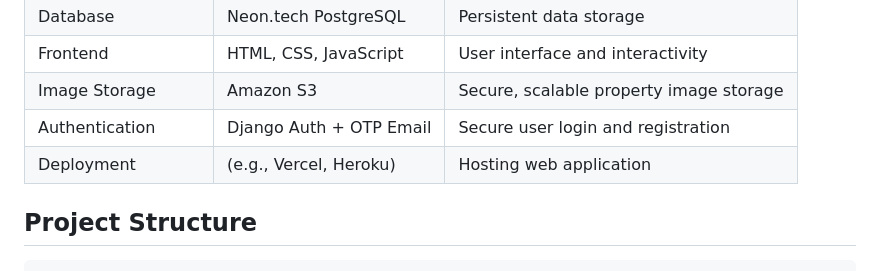
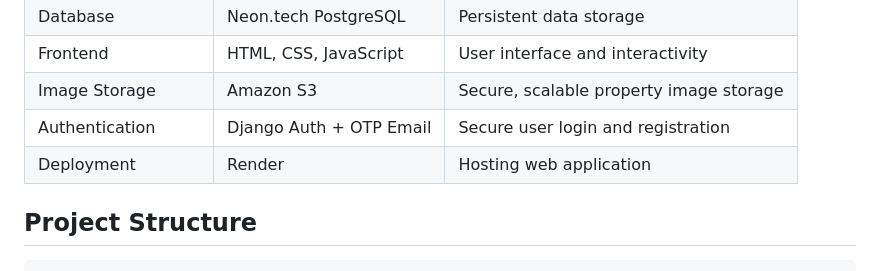
Before and after one commit to sivaram66/Neighborfit, a Markdown page: README.md, the part around the change. Rendered like a GitHub page.

```diff
--- a/README.md
+++ b/README.md
@@ -65,7 +65,7 @@ NeighborFit is a modern, user-friendly platform for discovering the perfect home
 | Frontend             | HTML, CSS, JavaScript     | User interface and interactivity          |
 | Image Storage        | Amazon S3                 | Secure, scalable property image storage   |
 | Authentication       | Django Auth + OTP Email   | Secure user login and registration        |
-| Deployment           | (e.g., Vercel, Heroku)    | Hosting web application                   |
+| Deployment           | Render                    | Hosting web application                   |
 
 ## Project Structure
 
```
